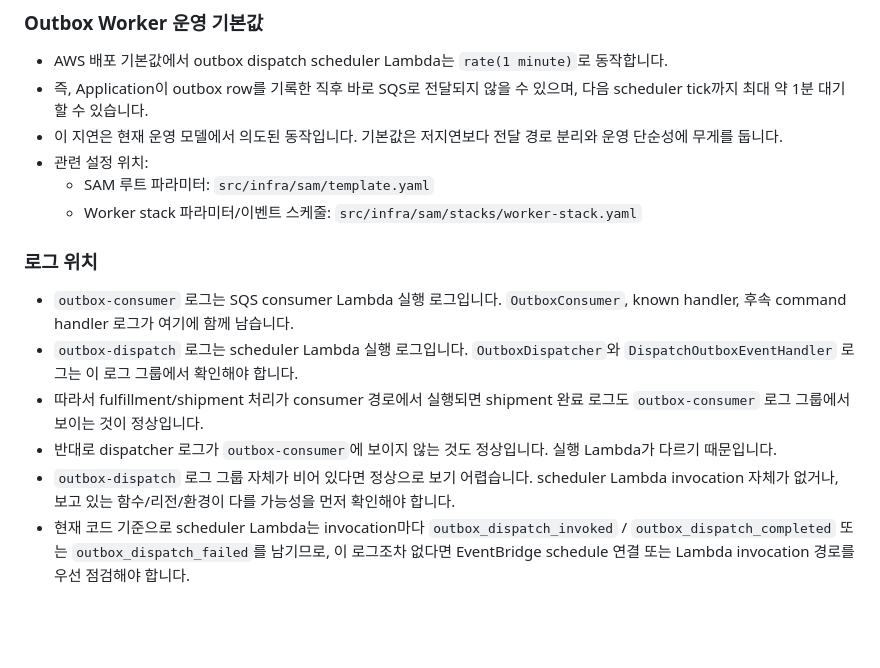
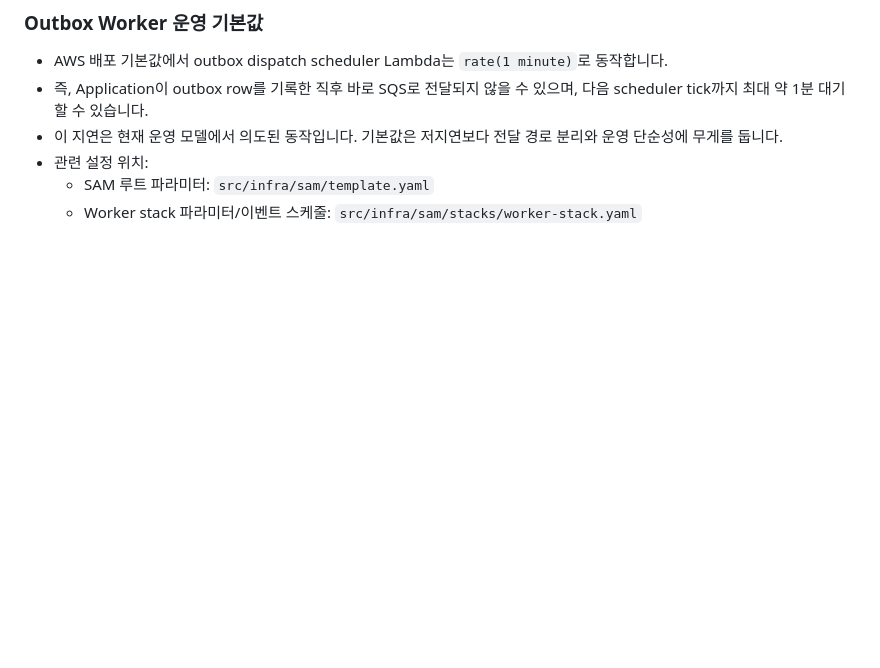
Before and after one commit to younganswer/clean-ddd, a Markdown page: docs/runtime-topology.md, the part around the change. Rendered like a GitHub page; blank space fills up the shorter version.

```diff
--- a/docs/runtime-topology.md
+++ b/docs/runtime-topology.md
@@ -77,15 +77,6 @@ graph LR
     - SAM 루트 파라미터: `src/infra/sam/template.yaml`
     - Worker stack 파라미터/이벤트 스케줄: `src/infra/sam/stacks/worker-stack.yaml`
 
-### 로그 위치
-
-- `outbox-consumer` 로그는 SQS consumer Lambda 실행 로그입니다. `OutboxConsumer`, known handler, 후속 command handler 로그가 여기에 함께 남습니다.
-- `outbox-dispatch` 로그는 scheduler Lambda 실행 로그입니다. `OutboxDispatcher`와 `DispatchOutboxEventHandler` 로그는 이 로그 그룹에서 확인해야 합니다.
-- 따라서 fulfillment/shipment 처리가 consumer 경로에서 실행되면 shipment 완료 로그도 `outbox-consumer` 로그 그룹에서 보이는 것이 정상입니다.
-- 반대로 dispatcher 로그가 `outbox-consumer`에 보이지 않는 것도 정상입니다. 실행 Lambda가 다르기 때문입니다.
-- `outbox-dispatch` 로그 그룹 자체가 비어 있다면 정상으로 보기 어렵습니다. scheduler Lambda invocation 자체가 없거나, 보고 있는 함수/리전/환경이 다를 가능성을 먼저 확인해야 합니다.
-- 현재 코드 기준으로 scheduler Lambda는 invocation마다 `outbox_dispatch_invoked` / `outbox_dispatch_completed` 또는 `outbox_dispatch_failed`를 남기므로, 이 로그조차 없다면 EventBridge schedule 연결 또는 Lambda invocation 경로를 우선 점검해야 합니다.
-
 <br/>
 <br/>
 
```
